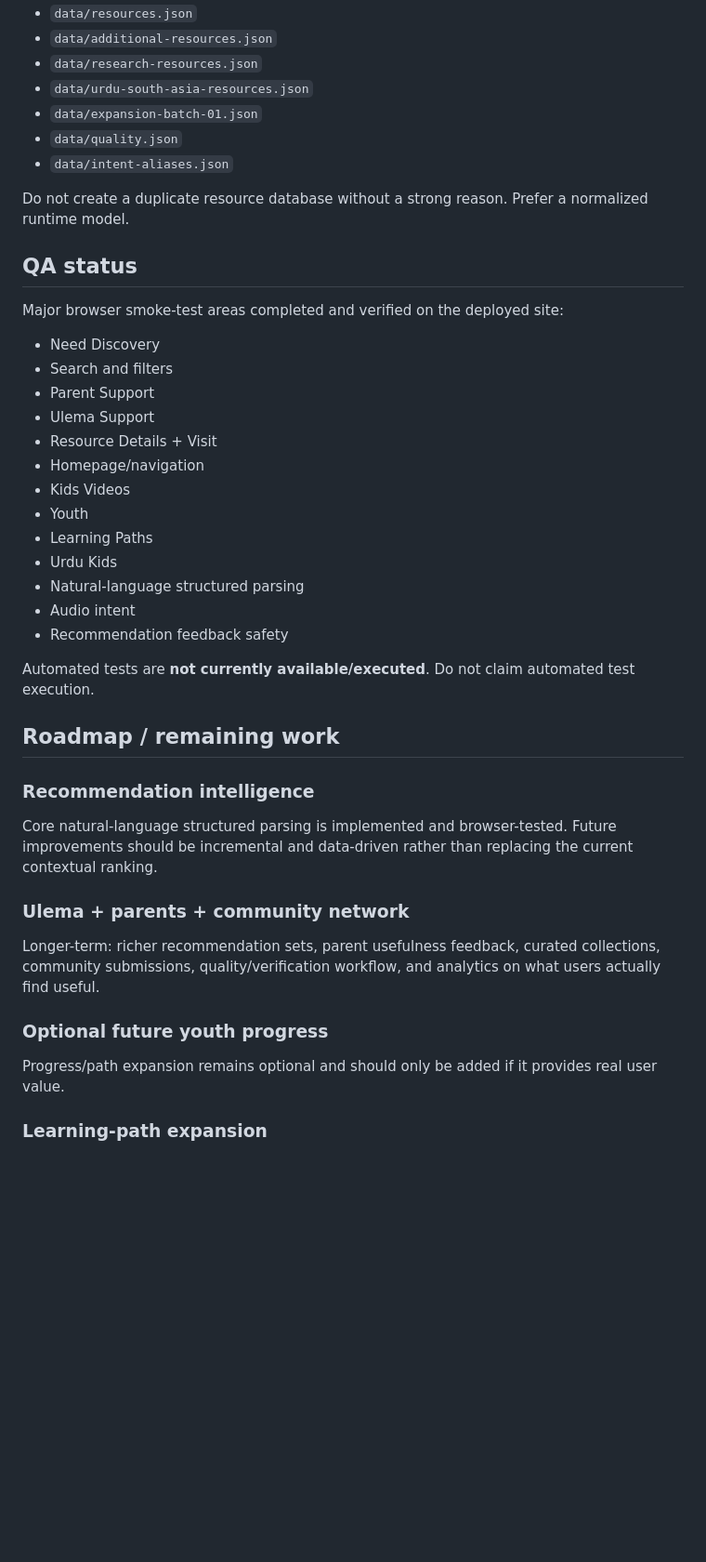
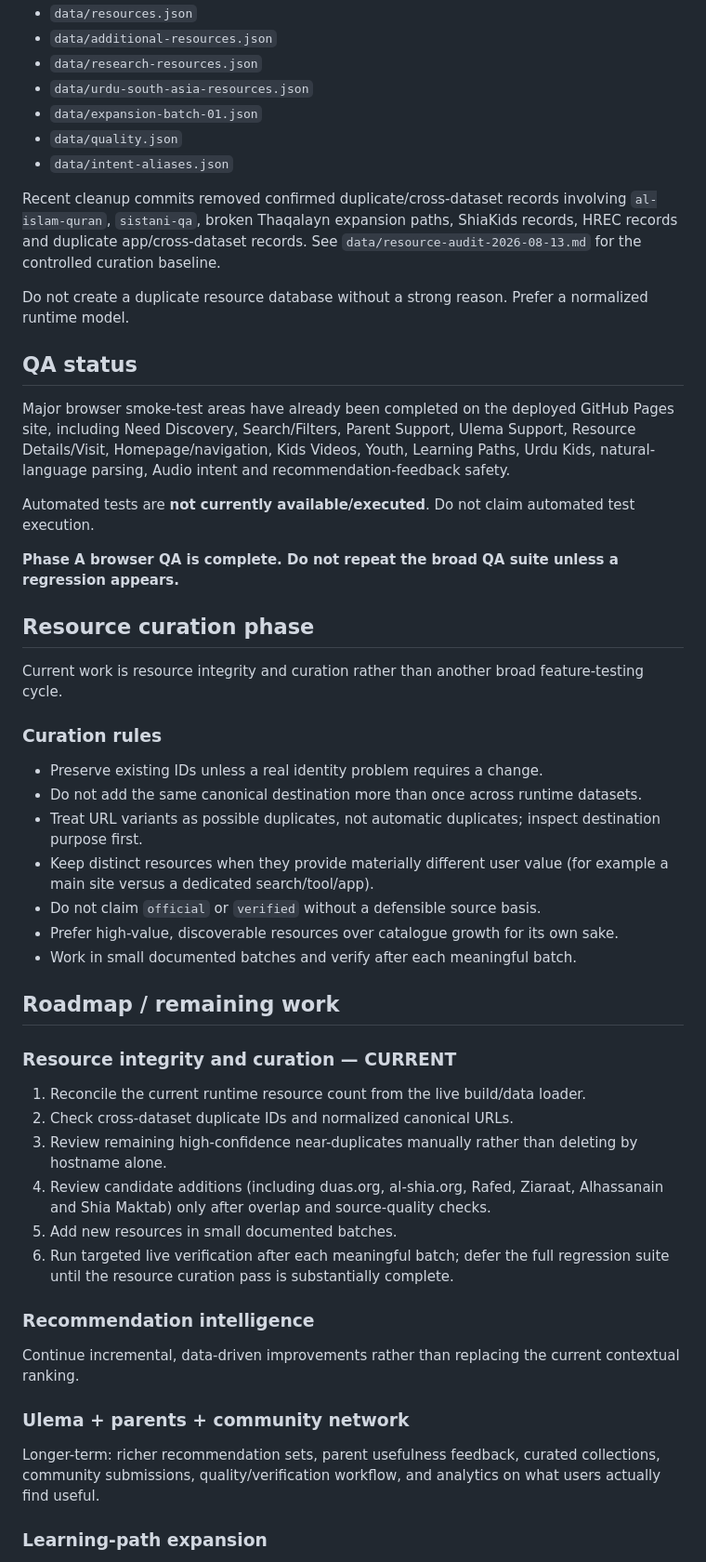
Before and after one commit to SyedMuhammadAliNaqviSyed/shia-resource-hub, a Markdown page: PROJECT_STATUS.md, the part around one of its changes. Shown at 93% size. Rendered like a GitHub page; blank space fills up the shorter version.

Commit message:
Sync project status with current resource curation phase

```diff
--- a/PROJECT_STATUS.md
+++ b/PROJECT_STATUS.md
@@ -136,41 +75,50 @@ Runtime resource data is distributed across:
 - `data/quality.json`
 - `data/intent-aliases.json`
 
+Recent cleanup commits removed confirmed duplicate/cross-dataset records involving `al-islam-quran`, `sistani-qa`, broken Thaqalayn expansion paths, ShiaKids records, HREC records and duplicate app/cross-dataset records. See `data/resource-audit-2026-08-13.md` for the controlled curation baseline.
+
 Do not create a duplicate resource database without a strong reason. Prefer a normalized runtime model.
 
 ## QA status
 
-Major browser smoke-test areas completed and verified on the deployed site:
-
-- Need Discovery
-- Search and filters
-- Parent Support
-- Ulema Support
-- Resource Details + Visit
-- Homepage/navigation
-- Kids Videos
-- Youth
-- Learning Paths
-- Urdu Kids
-- Natural-language structured parsing
-- Audio intent
-- Recommendation feedback safety
+Major browser smoke-test areas have already been completed on the deployed GitHub Pages site, including Need Discovery, Search/Filters, Parent Support, Ulema Support, Resource Details/Visit, Homepage/navigation, Kids Videos, Youth, Learning Paths, Urdu Kids, natural-language parsing, Audio intent and recommendation-feedback safety.
 
 Automated tests are **not currently available/executed**. Do not claim automated test execution.
 
+**Phase A browser QA is complete. Do not repeat the broad QA suite unless a regression appears.**
+
+## Resource curation phase
+
+Current work is resource integrity and curation rather than another broad feature-testing cycle.
+
+### Curation rules
+
+- Preserve existing IDs unless a real identity problem requires a change.
+- Do not add the same canonical destination more than once across runtime datasets.
+- Treat URL variants as possible duplicates, not automatic duplicates; inspect destination purpose first.
+- Keep distinct resources when they provide materially different user value (for example a main site versus a dedicated search/tool/app).
+- Do not claim `official` or `verified` without a defensible source basis.
+- Prefer high-value, discoverable resources over catalogue growth for its own sake.
+- Work in small documented batches and verify after each meaningful batch.
+
 ## Roadmap / remaining work
+
+### Resource integrity and curation — CURRENT
+
+1. Reconcile the current runtime resource count from the live build/data loader.
+2. Check cross-dataset duplicate IDs and normalized canonical URLs.
+3. Review remaining high-confidence near-duplicates manually rather than deleting by hostname alone.
+4. Review candidate additions (including duas.org, al-shia.org, Rafed, Ziaraat, Alhassanain and Shia Maktab) only after overlap and source-quality checks.
+5. Add new resources in small documented batches.
+6. Run targeted live verification after each meaningful batch; defer the full regression suite until the resource curation pass is substantially complete.
 
 ### Recommendation intelligence
 
-Core natural-language structured parsing is implemented and browser-tested. Future improvements should be incremental and data-driven rather than replacing the current contextual ranking.
+Continue incremental, data-driven improvements rather than replacing the current contextual ranking.
 
 ### Ulema + parents + community network
 
 Longer-term: richer recommendation sets, parent usefulness feedback, curated collections, community submissions, quality/verification workflow, and analytics on what users actually find useful.
-
-### Optional future youth progress
-
-Progress/path expansion remains optional and should only be added if it provides real user value.
 
 ### Learning-path expansion
 
```
Also changed, not shown: other parts of PROJECT_STATUS.md (+9 -70 lines).
